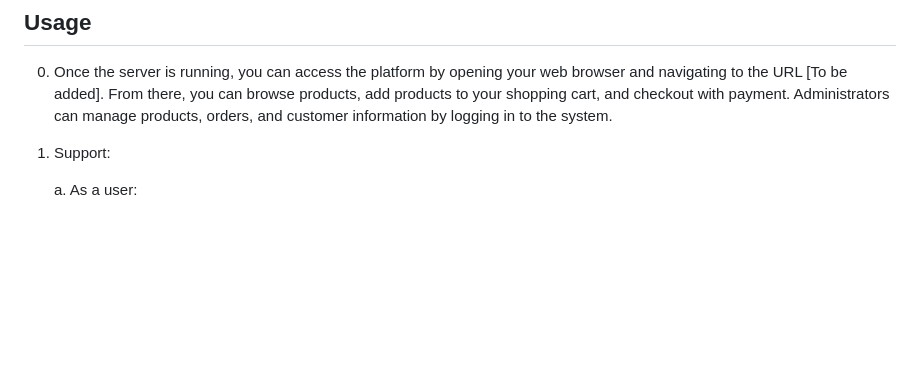
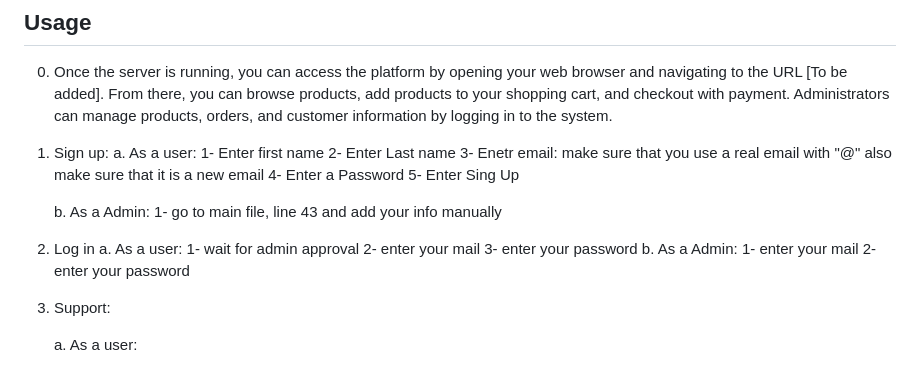
Before and after one commit to Seedawy2002/E-commerceApp, a Markdown page: README.md, the part around the change. Rendered like a GitHub page; blank space fills up the shorter version.

Commit message:
aya updated usage part for admin and user

```diff
--- a/README.md
+++ b/README.md
@@ -27,7 +27,26 @@ To install and run the E-commerce Software System, follow these steps:
 
 ## Usage
 0. Once the server is running, you can access the platform by opening your web browser and navigating to the URL [To be added]. From there, you can browse products, add products to your shopping cart, and checkout with payment. Administrators can manage products, orders, and customer information by logging in to the system.
-1. Support:
+1. Sign up:
+   a. As a user:
+      1- Enter first name
+      2- Enter Last name
+      3- Enetr email: make sure that you use a real email with "@" also make sure that it is a new email
+      4- Enter a Password
+      5- Enter Sing Up
+
+   b. As a Admin:
+      1- go to main file, line 43 and add your info manually
+
+2. Log in
+   a. As a user:
+      1- wait for admin approval
+      2- enter your mail
+      3- enter your password
+   b. As a Admin:
+      1- enter your mail
+      2- enter your password
+3. Support:
 
    a. As a user:
       - You can add comment by clicking on Add comment
```
